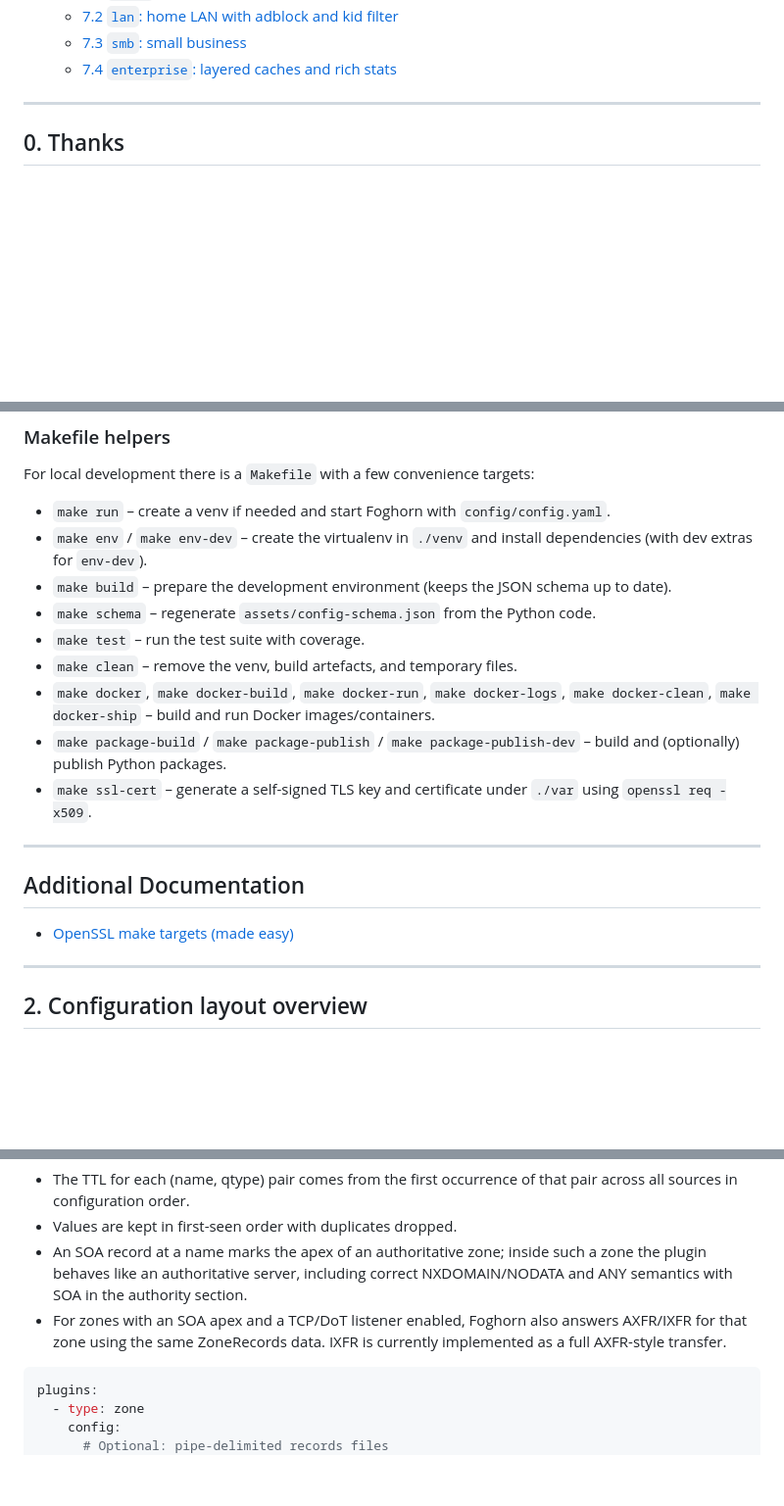
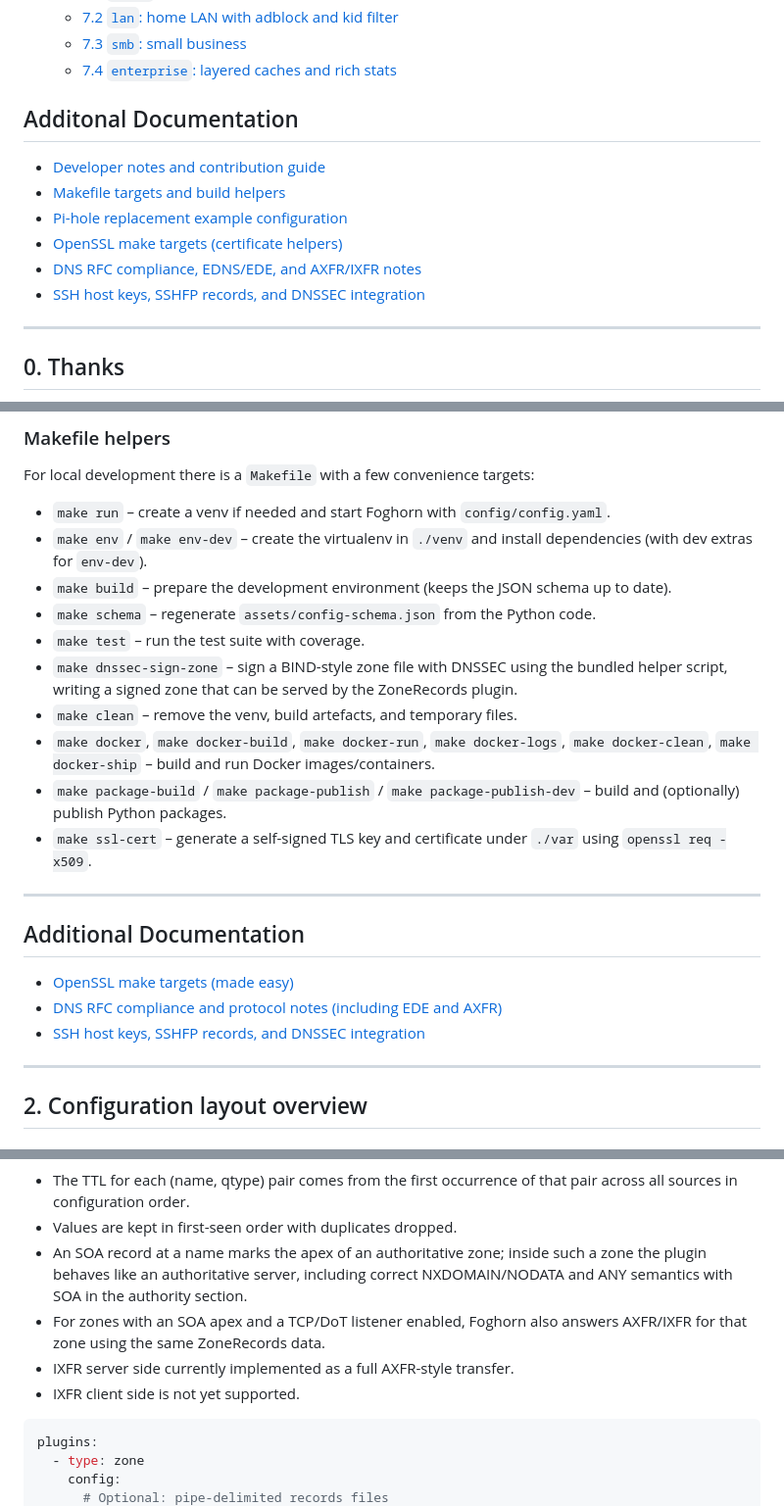
Before and after one commit to zallison/foghorn, a Markdown page: README.md, 3 parts joined by grey strips. Shown at 98% size. Drawn GitHub-style; blank space fills up the shorter version.

Commit message:
chore(docs): update README for AXFR/IXFR and EDE
Refresh the top-level README to describe AXFR/IXFR zone transfer support and RFC 8914 Extended DNS Errors behavior.

Mention new DNSSEC- and SSH-related tooling so users see the current feature set in one place.

````diff
--- a/README.md
+++ b/README.md
@@ -52,6 +52,16 @@ The configuration file is validated against a JSON Schema, but you rarely need t
   - [7.2 `lan`: home LAN with adblock and kid filter](#72-lan-home-lan-with-adblock-and-kid-filter)
   - [7.3 `smb`: small business](#73-smb-small-business)
   - [7.4 `enterprise`: layered caches and rich stats](#74-enterprise-layered-caches-and-rich-stats)
+
+## Additonal Documentation
+
+- [Developer notes and contribution guide](docs/README-DEV.md)
+- [Makefile targets and build helpers](docs/MAKEFILE.md)
+- [Pi-hole replacement example configuration](docs/PiholeConfig.md)
+- [OpenSSL make targets (certificate helpers)](docs/open-ssl-make-easy.md)
+- [DNS RFC compliance, EDNS/EDE, and AXFR/IXFR notes](docs/RFCs.md)
+- [SSH host keys, SSHFP records, and DNSSEC integration](docs/openssh-key-records.md)
+
 
 ---
 
@@ -144,6 +154,7 @@ For local development there is a `Makefile` with a few convenience targets:
 - `make build` – prepare the development environment (keeps the JSON schema up to date).
 - `make schema` – regenerate `assets/config-schema.json` from the Python code.
 - `make test` – run the test suite with coverage.
+- `make dnssec-sign-zone` – sign a BIND-style zone file with DNSSEC using the bundled helper script, writing a signed zone that can be served by the ZoneRecords plugin.
 - `make clean` – remove the venv, build artefacts, and temporary files.
 - `make docker`, `make docker-build`, `make docker-run`, `make docker-logs`, `make docker-clean`, `make docker-ship` – build and run Docker images/containers.
 - `make package-build` / `make package-publish` / `make package-publish-dev` – build and (optionally) publish Python packages.
@@ -154,6 +165,8 @@ For local development there is a `Makefile` with a few convenience targets:
 ## Additional Documentation
 
 - [OpenSSL make targets (made easy)](docs/open-ssl-make-easy.md)
+- [DNS RFC compliance and protocol notes (including EDE and AXFR)](docs/RFCs.md)
+- [SSH host keys, SSHFP records, and DNSSEC integration](docs/openssh-key-records.md)
 
 ---
 
@@ -756,8 +771,9 @@ All sources are merged into a single internal view per (name, qtype):
   correct NXDOMAIN/NODATA and ANY semantics with SOA in the authority
   section.
 - For zones with an SOA apex and a TCP/DoT listener enabled, Foghorn also
-  answers AXFR/IXFR for that zone using the same ZoneRecords data. IXFR is
-  currently implemented as a full AXFR-style transfer.
+  answers AXFR/IXFR for that zone using the same ZoneRecords data.
+- IXFR server side currently implemented as a full AXFR-style transfer.
+- IXFR client side is not yet supported.
 
 ```yaml
 plugins:
````
Also changed, not shown: other parts of README.md (+3 -1 lines).
